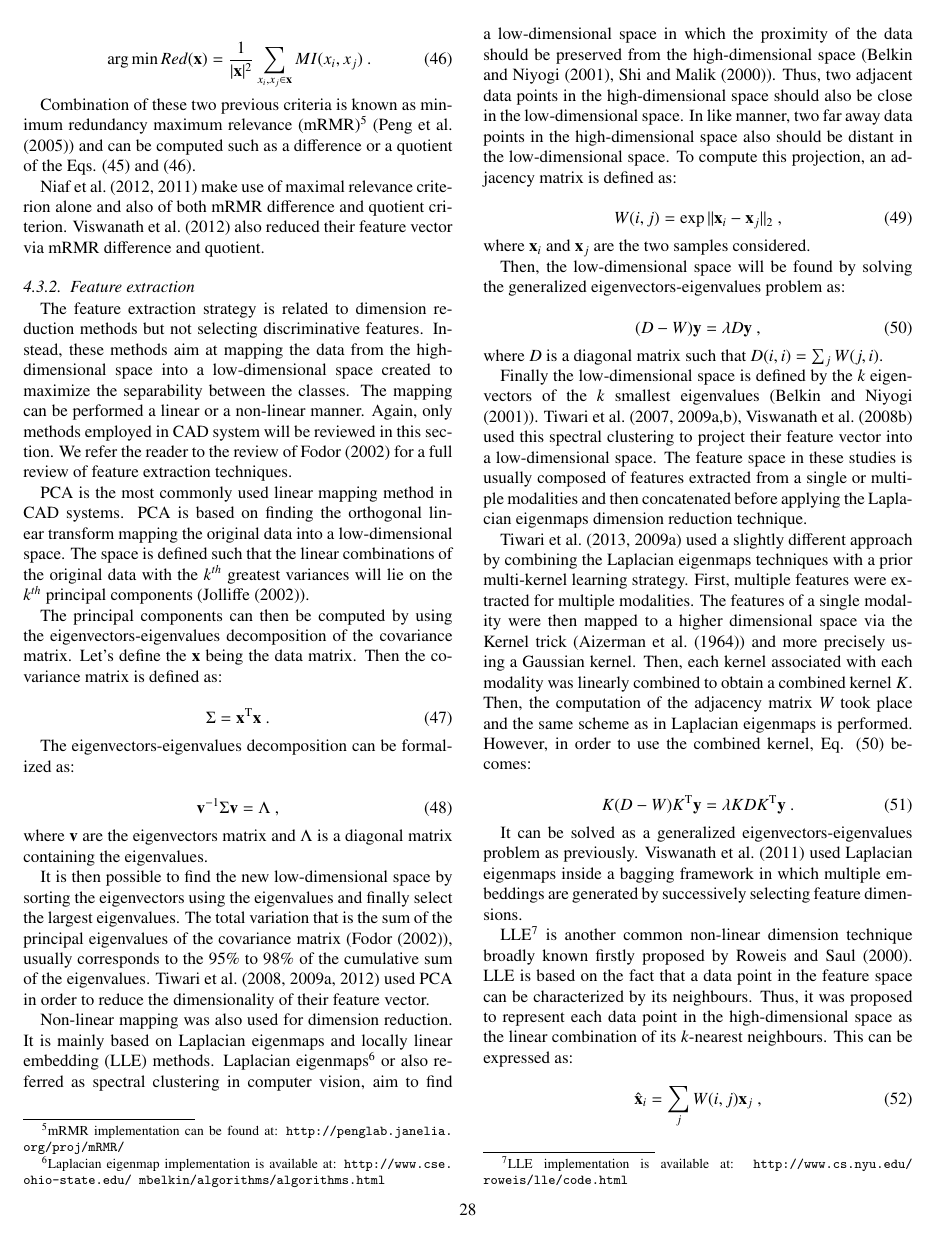
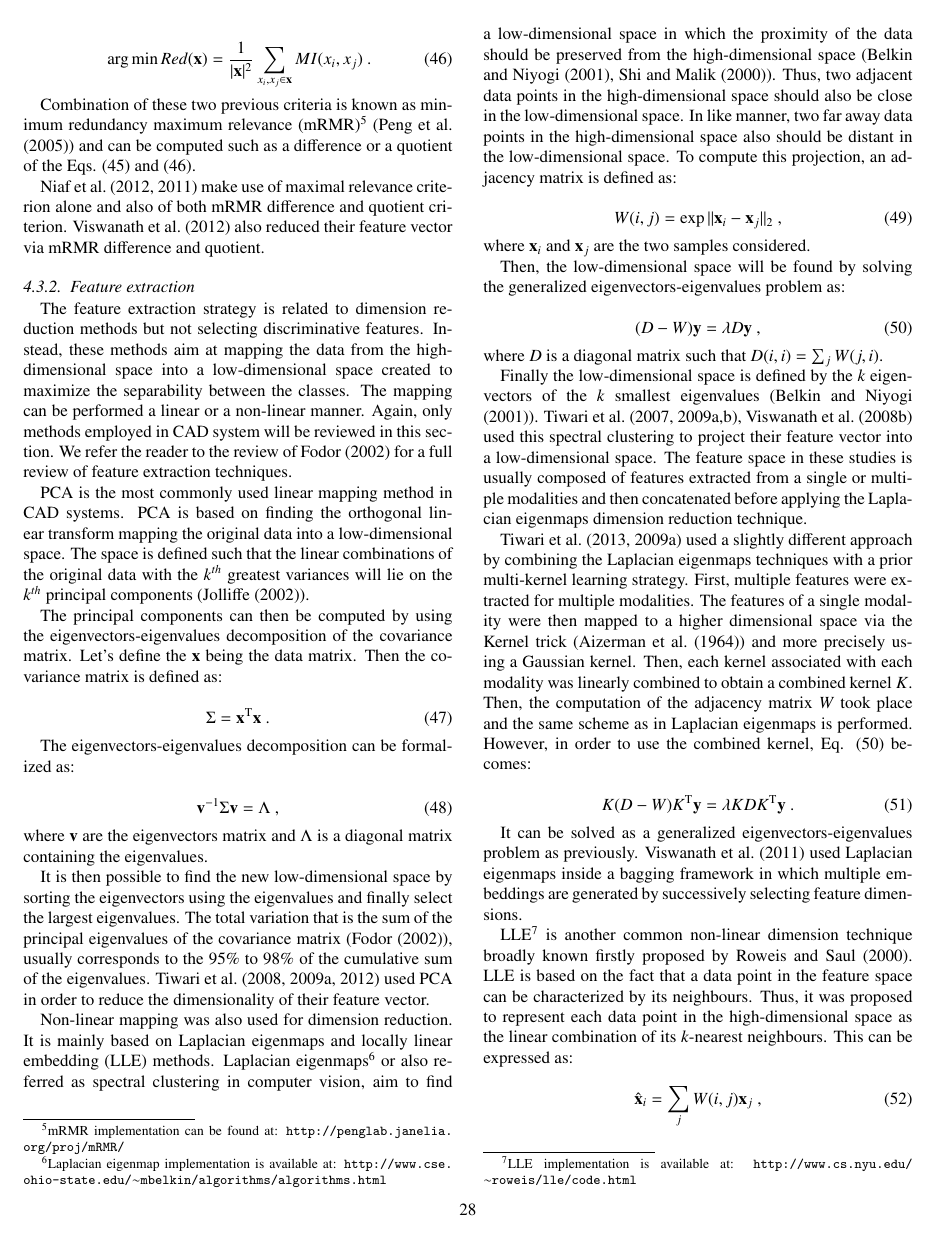
Before and after one commit to glemaitre/state_of_the_art, a LaTeX paper (g_lemaitre_state_of_the_art.tex, which reads 04_data_classification/07_feature_selection_extraction/feature_selection_extraction.tex, 04_data_classification/08_classification/classification.tex): page 28 of 44. The pictures show the PDF file g_lemaitre_state_of_the_art.pdf that the author committed with the source.

Commit message:
Correct the \sim symbol in url

```diff
--- a/04_data_classification/07_feature_selection_extraction/feature_selection_extraction.tex
+++ b/04_data_classification/07_feature_selection_extraction/feature_selection_extraction.tex
@@ -102,7 +102,7 @@ The eigenvectors-eigenvalues decomposition can be formalized as:
 
 It is then possible to find the new low-dimensional space by sorting the eigenvectors using the eigenvalues and finally select the largest eigenvalues. The total variation that is the sum of the principal eigenvalues of the covariance matrix (\cite{Fodor2002}), usually corresponds to the $95\%$ to $98\%$ of the cumulative sum of the eigenvalues. \cite{Tiwari2008,Tiwari2009,Tiwari2012} used \ac{pca} in order to reduce the dimensionality of their feature vector.
 
-Non-linear mapping was also used for dimension reduction. It is mainly based on Laplacian eigenmaps and \acf{lle} methods. Laplacian eigenmaps\footnote{Laplacian eigenmap implementation is available at: \texttt{http://www.cse.\allowbreak ohio-state.edu/~mbelkin/algorithms/algorithms.html}} or also referred as spectral clustering in computer vision, aim to find a low-dimensional space in which the proximity of the data should be preserved from the high-dimensional space (\cite{Shi2000,Belkin2001}). Thus, two adjacent data points in the high-dimensional space should also be close in the low-dimensional space. In like manner, two far away data points in the high-dimensional space also should be distant in the low-dimensional space. To compute this projection, an adjacency matrix is defined as:
+Non-linear mapping was also used for dimension reduction. It is mainly based on Laplacian eigenmaps and \acf{lle} methods. Laplacian eigenmaps\footnote{Laplacian eigenmap implementation is available at: \texttt{http://www.cse.\allowbreak ohio-state.edu/$\sim$mbelkin/algorithms/algorithms.html}} or also referred as spectral clustering in computer vision, aim to find a low-dimensional space in which the proximity of the data should be preserved from the high-dimensional space (\cite{Shi2000,Belkin2001}). Thus, two adjacent data points in the high-dimensional space should also be close in the low-dimensional space. In like manner, two far away data points in the high-dimensional space also should be distant in the low-dimensional space. To compute this projection, an adjacency matrix is defined as:
 
 \begin{equation}
 	W(i,j) = \exp \| \mathbf{x}_i - \mathbf{x}_j \|_2 \ ,
@@ -131,7 +131,7 @@ Finally the low-dimensional space is defined by the $k$ eigenvectors of the $k$
 
 It can be solved as a generalized eigenvectors-eigenvalues problem as previously. \cite{Viswanath2011} used Laplacian eigenmaps inside a bagging framework in which multiple embeddings are generated by successively selecting feature dimensions.
 
-\ac{lle}\footnote{\ac{lle} implementation is available at: \texttt{http://www.cs.nyu.edu/\allowbreak ~roweis/lle/code.html}} is another common non-linear dimension technique broadly known firstly proposed by \cite{Roweis2000}. \ac{lle} is based on the fact that a data point in the feature space can be characterized by its neighbours. Thus, it was proposed to represent each data point in the high-dimensional space as the linear combination of its $k$-nearest neighbours. This can be expressed as:
+\ac{lle}\footnote{\ac{lle} implementation is available at: \texttt{http://www.cs.nyu.edu/\allowbreak $\sim$roweis/lle/code.html}} is another common non-linear dimension technique broadly known firstly proposed by \cite{Roweis2000}. \ac{lle} is based on the fact that a data point in the feature space can be characterized by its neighbours. Thus, it was proposed to represent each data point in the high-dimensional space as the linear combination of its $k$-nearest neighbours. This can be expressed as:
 
 \begin{equation}
 	\hat{\mathbf{x}}_i = \sum_j W(i,j) \mathbf{x}_j \ ,
--- a/04_data_classification/08_classification/classification.tex
+++ b/04_data_classification/08_classification/classification.tex
@@ -170,7 +170,7 @@ This procedure allows to select a weak learner at the next iteration $t+1$ which
 
 \cite{Lopes2011} make use of the AdaBoost technique to perform their classification.
 
-Random forest\footnote{Random forest implementation can be found at: \texttt{http://www.stat.\allowbreak berkeley.edu/~breiman/RandomForests/cc\_software.htm}} is a classification method which is based on creating an ensemble of decision trees and was introduced by \cite{Breiman2001}. In the learning stage, multiple decision tree learners (\cite{Breiman1984}) will be trained. However, each decision tree will be trained with a different dataset. Each of these datasets corresponds to a bootstrap sample generated by randomly choosing $n$ samples with replacement from the $N$ samples available in the original set (\cite{Efron1979}). Then, randomization is also part of the decision tree growth. At each node of the decision tree, from the bootstrap sample of $D$ dimensions, a number of $d \ll D$ dimensions will be randomly selected. Finally, the $d^{\text{th}}$ dimension splitting the best the data will be used. This best splitting is often evaluated using \ac{mi} (see Sect. \ref{subsubsec:simmea}). Finally, each tree is grown as much as possible without using any pruning procedure.
+Random forest\footnote{Random forest implementation can be found at: \texttt{http://www.stat.\allowbreak berkeley.edu/$\sim$breiman/RandomForests/cc\_software.htm}} is a classification method which is based on creating an ensemble of decision trees and was introduced by \cite{Breiman2001}. In the learning stage, multiple decision tree learners (\cite{Breiman1984}) will be trained. However, each decision tree will be trained with a different dataset. Each of these datasets corresponds to a bootstrap sample generated by randomly choosing $n$ samples with replacement from the $N$ samples available in the original set (\cite{Efron1979}). Then, randomization is also part of the decision tree growth. At each node of the decision tree, from the bootstrap sample of $D$ dimensions, a number of $d \ll D$ dimensions will be randomly selected. Finally, the $d^{\text{th}}$ dimension splitting the best the data will be used. This best splitting is often evaluated using \ac{mi} (see Sect. \ref{subsubsec:simmea}). Finally, each tree is grown as much as possible without using any pruning procedure.
 
 In the prediction stage, a sample is introduced in each tree and each of the tree will assign a class to this sample. Finally, it is common to use a majority voting approach to choose the final class label.
 
@@ -253,7 +253,7 @@ Only the work of \cite{Kelm2007} used Gaussian process for classification in ord
 
 In Gaussian process, when a prediction has to be performed, the whole training data will be used to assign a label to the new observations. That is why, this method is also called kernel method. Sparse kernel category is composed of methods which rely only on few labelled observations in order to label new observations (\cite{Bishop2006}).
 
-\Acf{svm}\footnote{\ac{svm} implementation can be found at: \texttt{http://www.csie.ntu.edu.tw/\allowbreak ~cjlin/libsvm/}} is a sparse kernel method based on finding the best linear hyperplane (non-linear separation is discussed further) which separates two classes such as the margin between the two classes is maximized (\cite{Vapnik1963}). The margin is in fact the region defined by two hyperplanes splitting the two classes, such that no points lie in between. The distance between these two hyperplanes is equal to $\frac{2}{\|\mathbf{w}\|}$ where $\mathbf{w}$ is the normal vector of the hyperplane splitting the classes. Thus, maximizing the margin is equivalent to minimizing $\|\mathbf{w}\|$. Hence, This problem is solved by an optimization approach and formalized such that:
+\Acf{svm}\footnote{\ac{svm} implementation can be found at: \texttt{http://www.csie.ntu.edu.tw/\allowbreak $\sim$cjlin/libsvm/}} is a sparse kernel method based on finding the best linear hyperplane (non-linear separation is discussed further) which separates two classes such as the margin between the two classes is maximized (\cite{Vapnik1963}). The margin is in fact the region defined by two hyperplanes splitting the two classes, such that no points lie in between. The distance between these two hyperplanes is equal to $\frac{2}{\|\mathbf{w}\|}$ where $\mathbf{w}$ is the normal vector of the hyperplane splitting the classes. Thus, maximizing the margin is equivalent to minimizing $\|\mathbf{w}\|$. Hence, This problem is solved by an optimization approach and formalized such that:
 
 \begin{equation}
 \begin{aligned}
```
Also changed, not shown: g_lemaitre_state_of_the_art.pdf, 2 other files.
